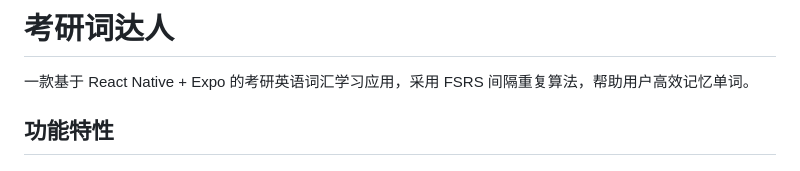
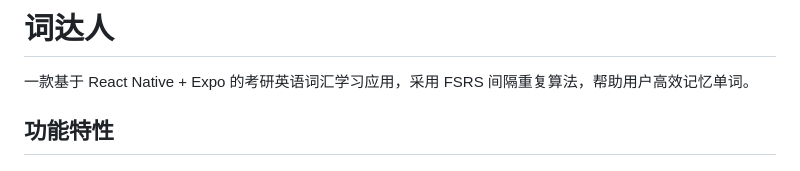
Before and after one commit to 6634284/vocab-app, a Markdown page: README.md, the part around the change. Rendered like a GitHub page.

Commit message:
docs: 修改 README 标题为词达人

```diff
--- a/README.md
+++ b/README.md
@@ -1,4 +1,4 @@
-# 考研词达人
+# 词达人
 
 一款基于 React Native + Expo 的考研英语词汇学习应用，采用 FSRS 间隔重复算法，帮助用户高效记忆单词。
 
```
